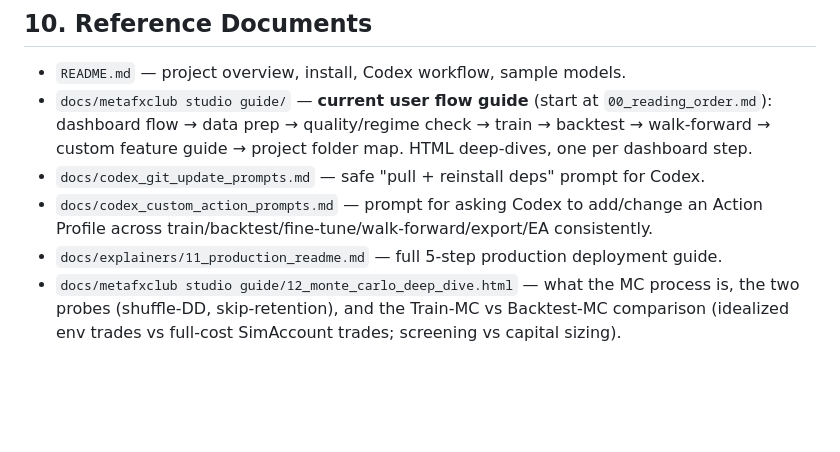
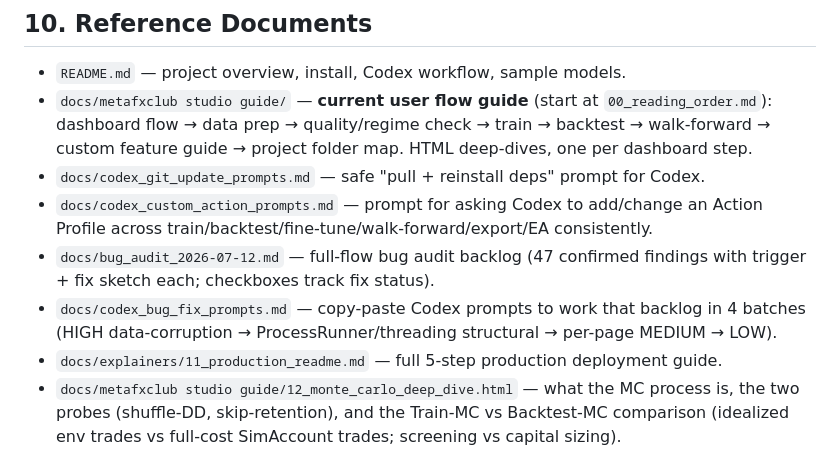
Before and after one commit to omesbooks/meta_rl_project, a Markdown page: AGENTS.md, the part around the change. GitHub-like rendering; blank space fills up the shorter version.

Commit message:
docs: link bug audit + Codex fix prompts from AGENTS.md and reading order
Co-Authored-By: Claude Fable 5 <noreply@anthropic.com>

```diff
--- a/AGENTS.md
+++ b/AGENTS.md
@@ -384,6 +384,10 @@ the post-Brexit subset removes the distribution shift.
 - `docs/codex_git_update_prompts.md` — safe "pull + reinstall deps" prompt for Codex.
 - `docs/codex_custom_action_prompts.md` — prompt for asking Codex to add/change an Action
   Profile across train/backtest/fine-tune/walk-forward/export/EA consistently.
+- `docs/bug_audit_2026-07-12.md` — full-flow bug audit backlog (47 confirmed findings with
+  trigger + fix sketch each; checkboxes track fix status).
+- `docs/codex_bug_fix_prompts.md` — copy-paste Codex prompts to work that backlog in 4 batches
+  (HIGH data-corruption → ProcessRunner/threading structural → per-page MEDIUM → LOW).
 - `docs/explainers/11_production_readme.md` — full 5-step production deployment guide.
 - `docs/metafxclub studio guide/12_monte_carlo_deep_dive.html` — what the MC process is, the two probes (shuffle-DD, skip-retention), and the Train-MC vs Backtest-MC comparison (idealized env trades vs full-cost SimAccount trades; screening vs capital sizing).
 - `docs/metafxclub studio guide/13_regime_check_deep_dive.html` — regime detection algorithms (HMM/K-Means/PELT), per-method parameter tables (each method takes a DIFFERENT param set: States vs k+Window vs Penalty), fixed in-code constants (daily resample, 25-of-30-day persistence, ±90d match tolerance), tuning recipes and limits.
```
Also changed, not shown: docs/metafxclub studio guide/00_reading_order.md (+2 -0 lines).
